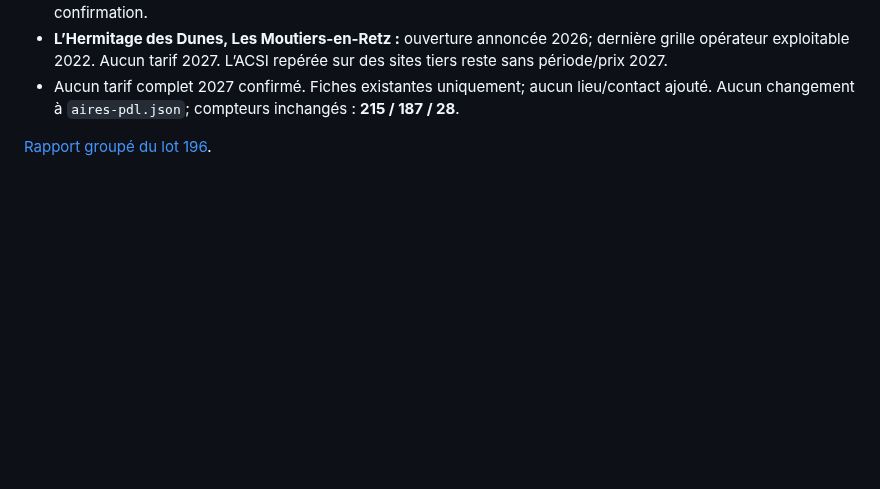
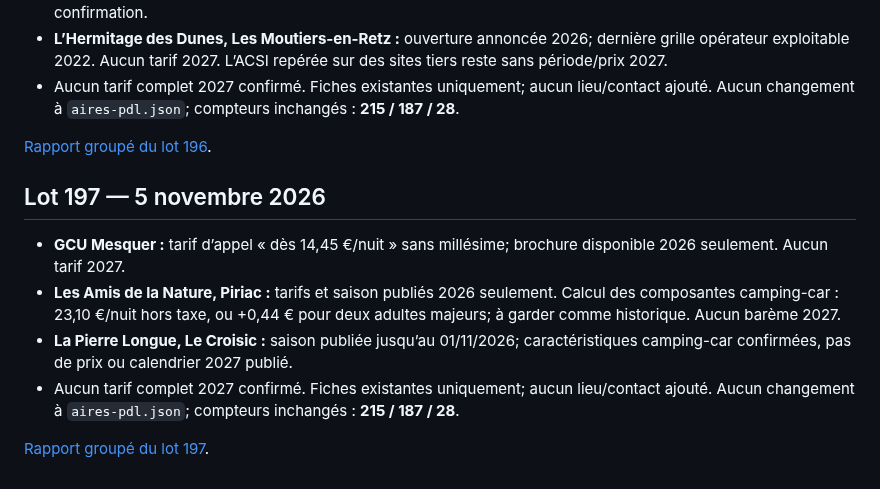
Before and after one commit to christophe93270-bit/camping-car-france, a Markdown page: PREPARATION-LOIRE-ATLANTIQUE-44-2027.md, the part around the change. Drawn GitHub-style; blank space fills up the shorter version.

Commit message:
Summarize Loire-Atlantique audit lot 197

```diff
--- a/PREPARATION-LOIRE-ATLANTIQUE-44-2027.md
+++ b/PREPARATION-LOIRE-ATLANTIQUE-44-2027.md
@@ -1233,3 +1233,12 @@ Sources :
 - Aucun tarif complet 2027 confirmé. Fiches existantes uniquement; aucun lieu/contact ajouté. Aucun changement à `aires-pdl.json`; compteurs inchangés : **215 / 187 / 28**.
 
 [Rapport groupé du lot 196](AUDIT-44-2027-LOT196.md).
+
+## Lot 197 — 5 novembre 2026
+
+- **GCU Mesquer :** tarif d’appel « dès 14,45 €/nuit » sans millésime; brochure disponible 2026 seulement. Aucun tarif 2027.
+- **Les Amis de la Nature, Piriac :** tarifs et saison publiés 2026 seulement. Calcul des composantes camping-car : 23,10 €/nuit hors taxe, ou +0,44 € pour deux adultes majeurs; à garder comme historique. Aucun barème 2027.
+- **La Pierre Longue, Le Croisic :** saison publiée jusqu’au 01/11/2026; caractéristiques camping-car confirmées, pas de prix ou calendrier 2027 publié.
+- Aucun tarif complet 2027 confirmé. Fiches existantes uniquement; aucun lieu/contact ajouté. Aucun changement à `aires-pdl.json`; compteurs inchangés : **215 / 187 / 28**.
+
+[Rapport groupé du lot 197](AUDIT-44-2027-LOT197.md).
```
